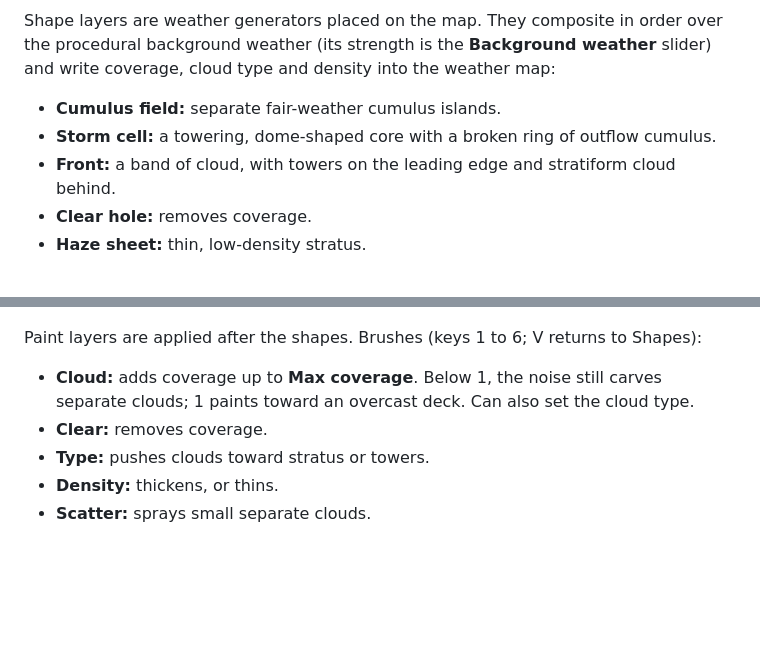
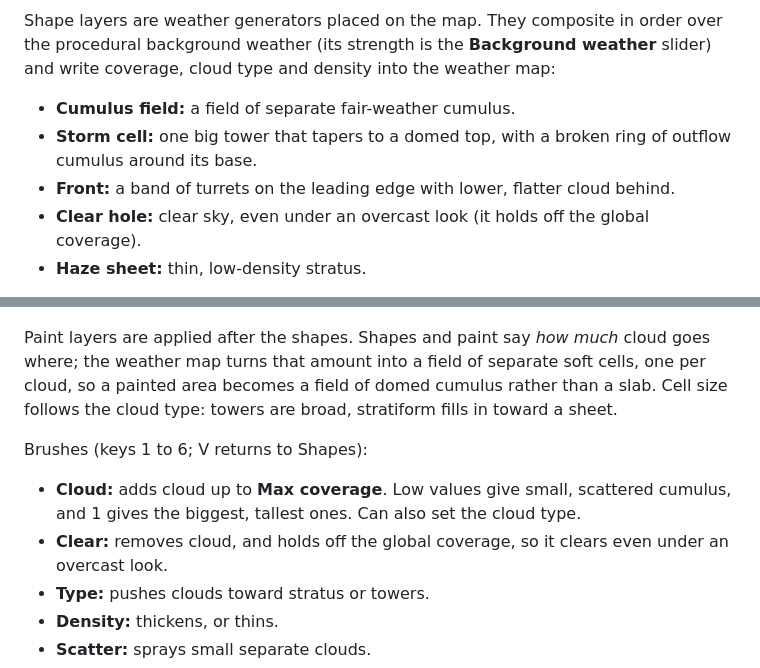
Before and after one commit to WildConstruct/SkyCaptain-Next, a Markdown page: README.md, 2 parts joined by grey strips. Drawn GitHub-style; blank space fills up the shorter version.

Commit message:
Docs: how shapes and paint author cells; before/after looks
Co-Authored-By: Claude Opus 5.5 <noreply@anthropic.com>
Claude-Session: https://claude.ai/code/session_01DjazSz8RjMR8W7izot3fqr

```diff
--- a/README.md
+++ b/README.md
@@ -41,10 +41,11 @@ over the procedural background weather (its strength is the **Background
 weather** slider) and write coverage, cloud type and density into the weather
 map:
 
-- **Cumulus field:** separate fair-weather cumulus islands.
-- **Storm cell:** a towering, dome-shaped core with a broken ring of outflow cumulus.
-- **Front:** a band of cloud, with towers on the leading edge and stratiform cloud behind.
-- **Clear hole:** removes coverage.
+- **Cumulus field:** a field of separate fair-weather cumulus.
+- **Storm cell:** one big tower that tapers to a domed top, with a broken ring of
+  outflow cumulus around its base.
+- **Front:** a band of turrets on the leading edge with lower, flatter cloud behind.
+- **Clear hole:** clear sky, even under an overcast look (it holds off the global coverage).
 - **Haze sheet:** thin, low-density stratus.
 
 Each cloud type has its own height. Stratus are about 0.35 km, cumulus use
@@ -66,11 +67,17 @@ against the dev server.
 
 ![Painting](docs/look/paint-001.png)
 
-Paint layers are applied after the shapes. Brushes (keys 1 to 6; V returns to Shapes):
+Paint layers are applied after the shapes. Shapes and paint say *how much* cloud goes
+where; the weather map turns that amount into a field of separate soft cells, one per
+cloud, so a painted area becomes a field of domed cumulus rather than a slab. Cell size
+follows the cloud type: towers are broad, stratiform fills in toward a sheet.
 
-- **Cloud:** adds coverage up to **Max coverage**. Below 1, the noise still carves
-  separate clouds; 1 paints toward an overcast deck. Can also set the cloud type.
-- **Clear:** removes coverage.
+Brushes (keys 1 to 6; V returns to Shapes):
+
+- **Cloud:** adds cloud up to **Max coverage**. Low values give small, scattered
+  cumulus, and 1 gives the biggest, tallest ones. Can also set the cloud type.
+- **Clear:** removes cloud, and holds off the global coverage, so it clears even under
+  an overcast look.
 - **Type:** pushes clouds toward stratus or towers.
 - **Density:** thickens, or thins.
 - **Scatter:** sprays small separate clouds.
```
Also changed, not shown: docs/takram-port.md (+3 -2 lines), docs/look/paint-cells-001.png (added), docs/look/shapes-cells-001.png (added).
